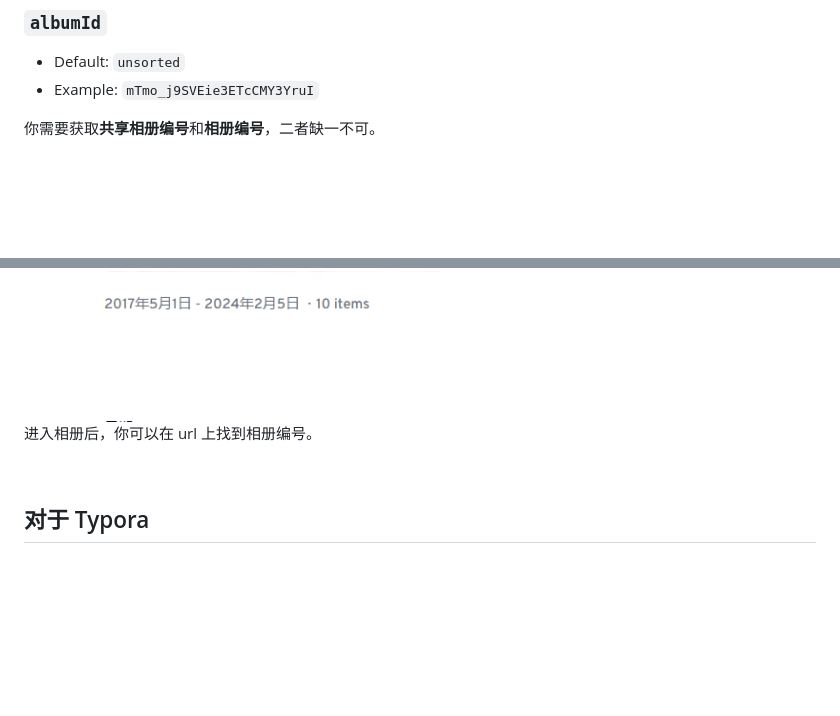
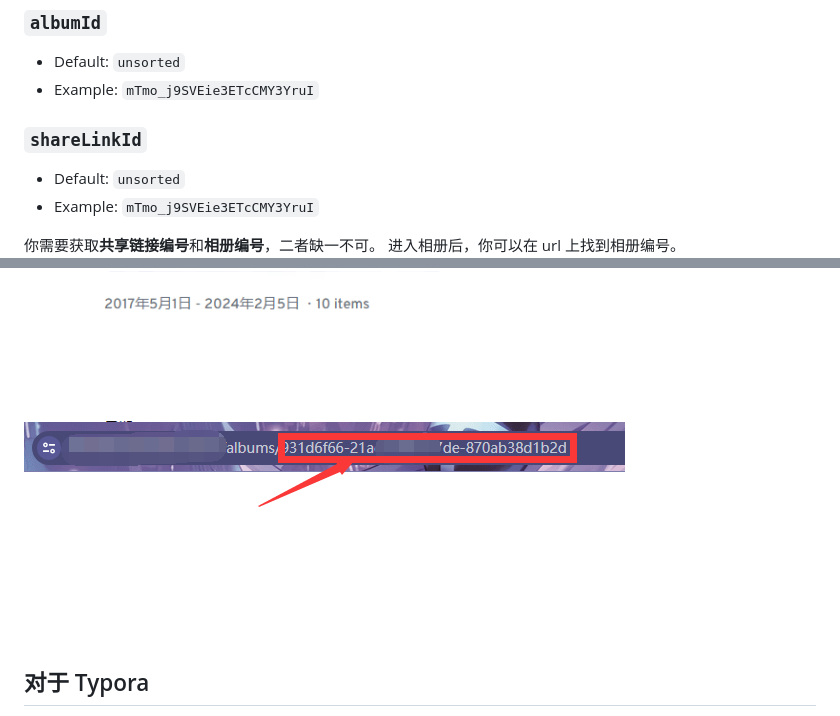
Before and after one commit to homuraLan/picgo-plugin-immich, a Markdown page: README_zh.md, 2 parts joined by grey strips. GitHub-like rendering; pictures changed too: assets/albumId.png (added); blank space fills up the shorter version.

```diff
--- a/README_zh.md
+++ b/README_zh.md
@@ -43,10 +43,16 @@ immich API token.
 - Default: `unsorted`
 - Example: `mTmo_j9SVEie3ETcCMY3YruI`
 
-你需要获取**共享相册编号**和**相册编号**，二者缺一不可。
+### `shareLinkId`
 
+- Default: `unsorted`
+- Example: `mTmo_j9SVEie3ETcCMY3YruI`
+
+你需要获取**共享链接编号**和**相册编号**，二者缺一不可。
+进入相册后，你可以在 url 上找到相册编号。
 ![image](./assets/shareid.png)
-进入相册后，你可以在 url 上找到相册编号。
+![albumId](./assets/albumId.png)
+
 
 
 
```
Also changed, not shown: README.md (+8 -2 lines).
